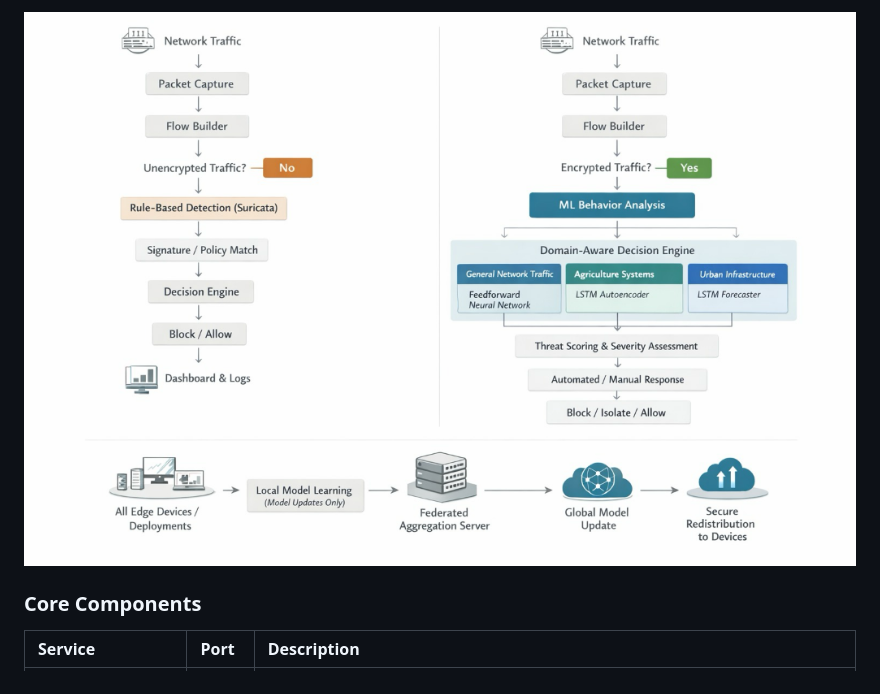
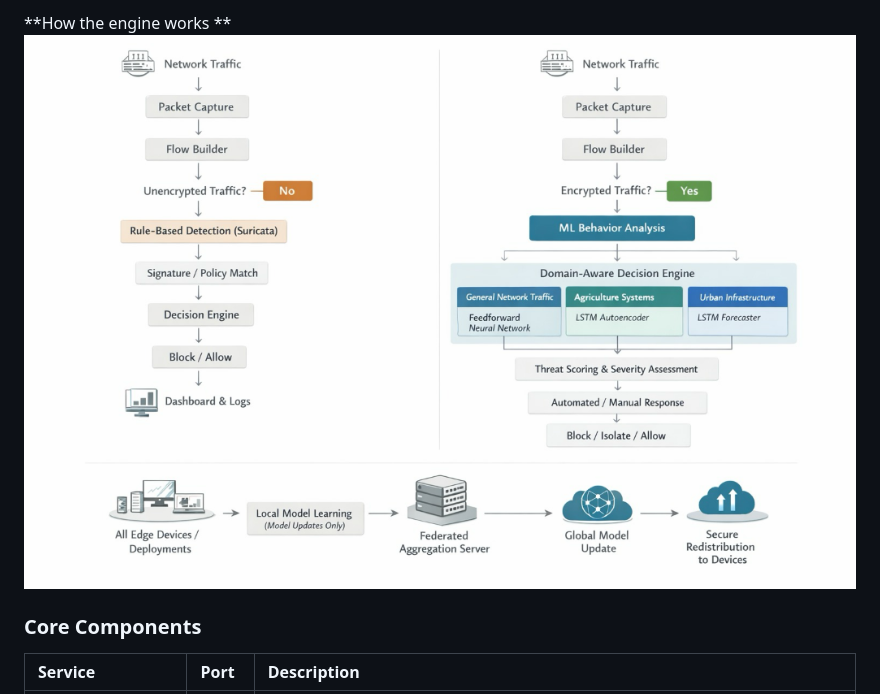
Before and after one commit to AryanVadhadiya/Smooth_Operator, a Markdown page: README.md, the part around one of its changes. Drawn GitHub-style.

Commit message:
upd readme

```diff
--- a/README.md
+++ b/README.md
@@ -25,5 +26,6 @@ The system follows a modular microservices architecture, ensuring scalability an
 
-![Architecture Diagram](docs/images/architecture-diagram.png)
+**How the engine works
+**![Architecture Diagram](docs/images/architecture-diagram.png)
 
 ### Core Components
 
```
Also changed, not shown: other parts of README.md (+1 -0 lines).
